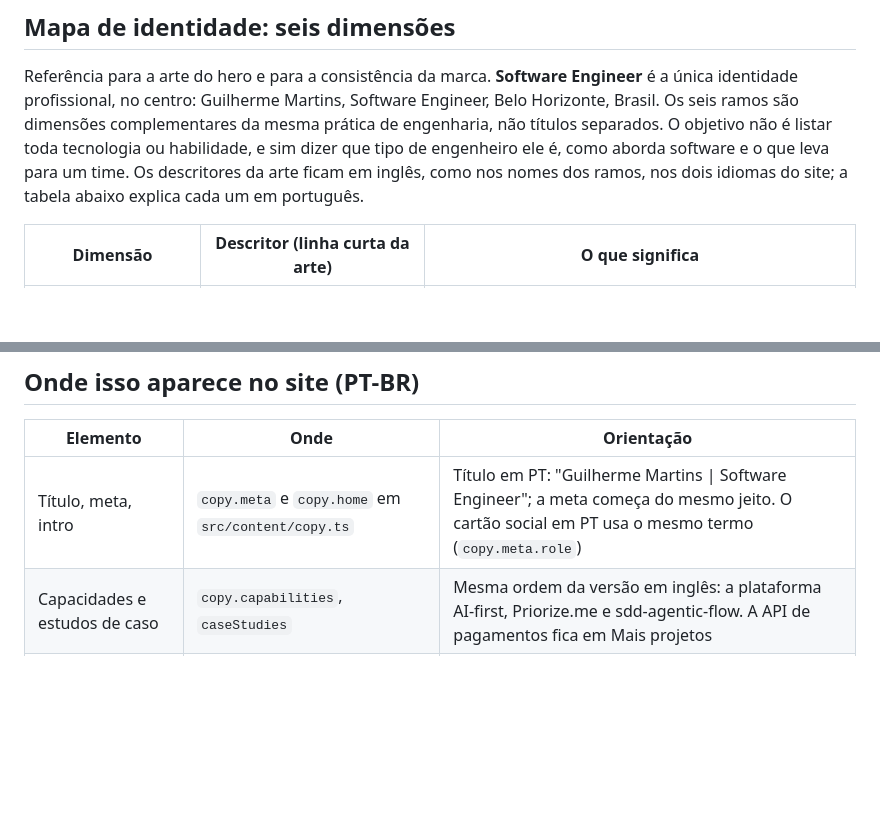
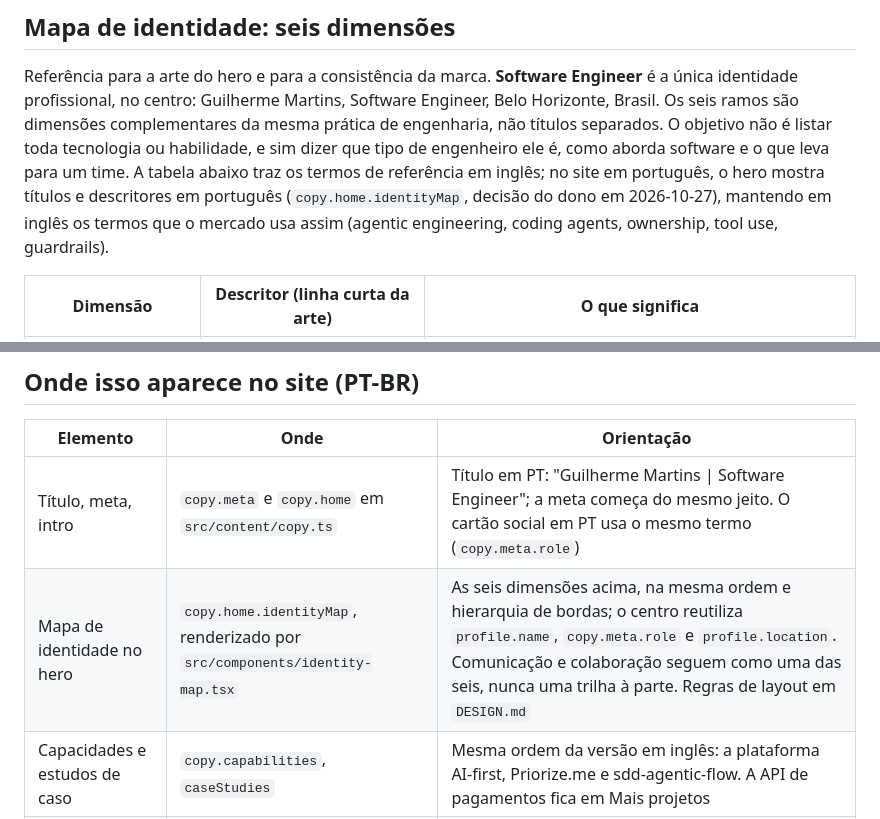
Before and after one commit to gmartins-dev/portfolio-v4, a Markdown page: docs/positioning.pt-br.md, 2 parts joined by grey strips. Rendered like a GitHub page; blank space fills up the shorter version.

```diff
--- a/docs/positioning.pt-br.md
+++ b/docs/positioning.pt-br.md
@@ -53,9 +53,11 @@ Engineer** é a única identidade profissional, no centro: Guilherme Martins,
 Software Engineer, Belo Horizonte, Brasil. Os seis ramos são dimensões
 complementares da mesma prática de engenharia, não títulos separados. O
 objetivo não é listar toda tecnologia ou habilidade, e sim dizer que tipo de
-engenheiro ele é, como aborda software e o que leva para um time. Os
-descritores da arte ficam em inglês, como nos nomes dos ramos, nos dois
-idiomas do site; a tabela abaixo explica cada um em português.
+engenheiro ele é, como aborda software e o que leva para um time. A tabela
+abaixo traz os termos de referência em inglês; no site em português, o hero
+mostra títulos e descritores em português (`copy.home.identityMap`, decisão
+do dono em 2026-10-27), mantendo em inglês os termos que o mercado usa assim
+(agentic engineering, coding agents, ownership, tool use, guardrails).
 
 | Dimensão | Descritor (linha curta da arte) | O que significa |
 | --- | --- | --- |
@@ -199,6 +201,7 @@ por termo.
 | Elemento | Onde | Orientação |
 | --- | --- | --- |
 | Título, meta, intro | `copy.meta` e `copy.home` em `src/content/copy.ts` | Título em PT: "Guilherme Martins \| Software Engineer"; a meta começa do mesmo jeito. O cartão social em PT usa o mesmo termo (`copy.meta.role`) |
+| Mapa de identidade no hero | `copy.home.identityMap`, renderizado por `src/components/identity-map.tsx` | As seis dimensões acima, na mesma ordem e hierarquia de bordas; o centro reutiliza `profile.name`, `copy.meta.role` e `profile.location`. Comunicação e colaboração seguem como uma das seis, nunca uma trilha à parte. Regras de layout em `DESIGN.md` |
 | Capacidades e estudos de caso | `copy.capabilities`, `caseStudies` | Mesma ordem da versão em inglês: a plataforma AI-first, Priorize.me e sdd-agentic-flow. A API de pagamentos fica em Mais projetos |
 | Formação | `education` em `src/content/profile.ts` | "Especialização em Arquitetura de Software Distribuído", PUC Minas, em andamento |
 | Contato | `copy.contact` | "Para engenharia de produto, arquitetura ou colaboração em open source…". Sem linguagem de busca de emprego ou disponibilidade no site |
```
Also changed, not shown: DESIGN.md (+26 -0 lines), docs/positioning.md (+1 -0 lines).
